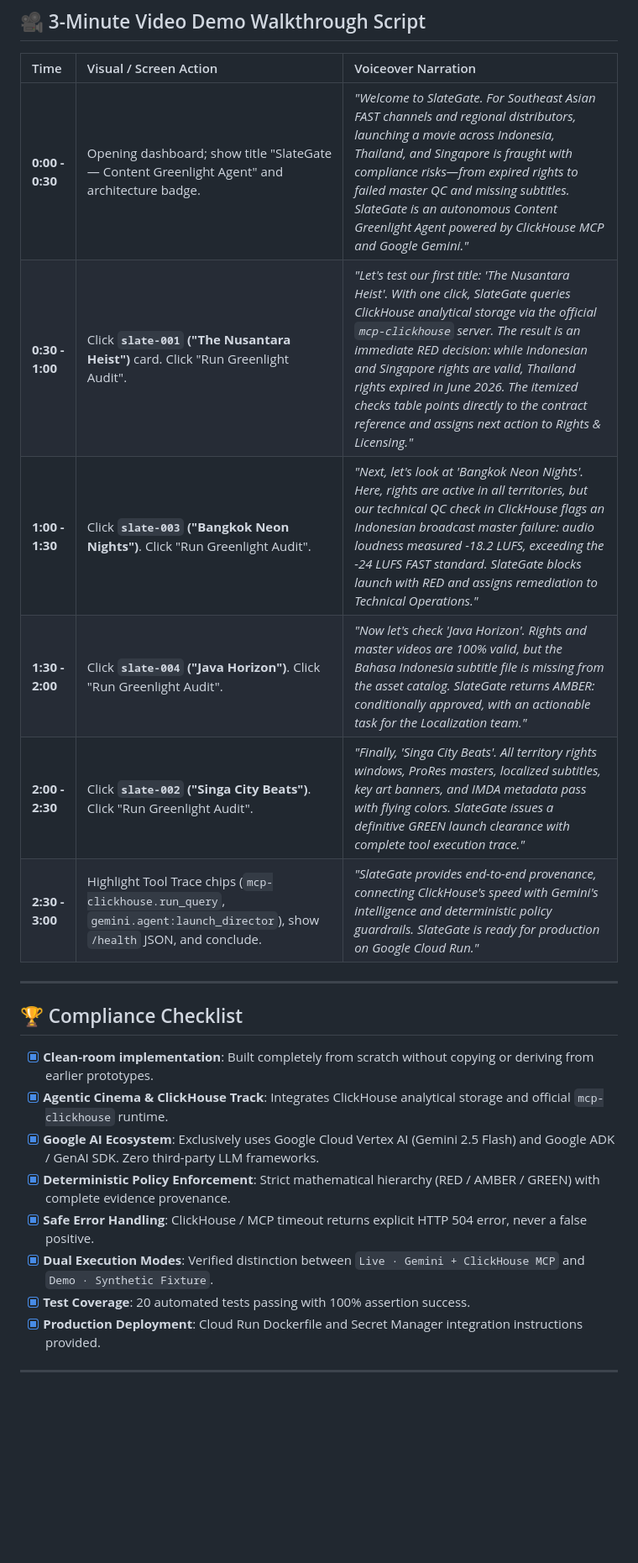
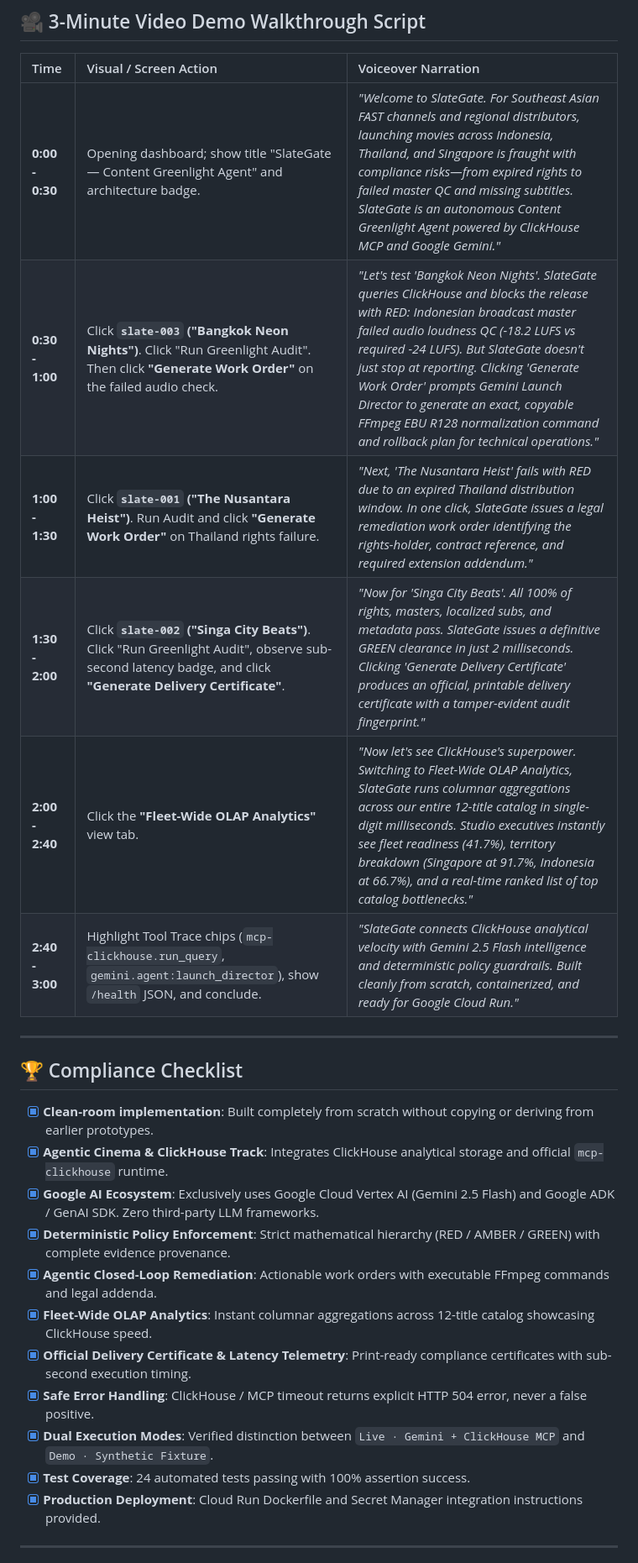
Before and after one commit to ralvyathaya/SlateGate, a Markdown page: README.md, the part around one of its changes. Shown at 84% size. GitHub-like rendering; blank space fills up the shorter version.

Commit message:
docs(champion): update DEVELOPMENT_LOG and README with fleet analytics, remediation, and demo script

```diff
--- a/README.md
+++ b/README.md
@@ -188,12 +194,12 @@ gcloud run deploy slategate \
 
 | Time | Visual / Screen Action | Voiceover Narration |
 | :--- | :--- | :--- |
-| **0:00 - 0:30** | Opening dashboard; show title "SlateGate — Content Greenlight Agent" and architecture badge. | *"Welcome to SlateGate. For Southeast Asian FAST channels and regional distributors, launching a movie across Indonesia, Thailand, and Singapore is fraught with compliance risks—from expired rights to failed master QC and missing subtitles. SlateGate is an autonomous Content Greenlight Agent powered by ClickHouse MCP and Google Gemini."* |
-| **0:30 - 1:00** | Click **`slate-001` ("The Nusantara Heist")** card. Click "Run Greenlight Audit". | *"Let's test our first title: 'The Nusantara Heist'. With one click, SlateGate queries ClickHouse analytical storage via the official `mcp-clickhouse` server. The result is an immediate RED decision: while Indonesian and Singapore rights are valid, Thailand rights expired in June 2026. The itemized checks table points directly to the contract reference and assigns next action to Rights & Licensing."* |
-| **1:00 - 1:30** | Click **`slate-003` ("Bangkok Neon Nights")**. Click "Run Greenlight Audit". | *"Next, let's look at 'Bangkok Neon Nights'. Here, rights are active in all territories, but our technical QC check in ClickHouse flags an Indonesian broadcast master failure: audio loudness measured -18.2 LUFS, exceeding the -24 LUFS FAST standard. SlateGate blocks launch with RED and assigns remediation to Technical Operations."* |
-| **1:30 - 2:00** | Click **`slate-004` ("Java Horizon")**. Click "Run Greenlight Audit". | *"Now let's check 'Java Horizon'. Rights and master videos are 100% valid, but the Bahasa Indonesia subtitle file is missing from the asset catalog. SlateGate returns AMBER: conditionally approved, with an actionable task for the Localization team."* |
-| **2:00 - 2:30** | Click **`slate-002` ("Singa City Beats")**. Click "Run Greenlight Audit". | *"Finally, 'Singa City Beats'. All territory rights windows, ProRes masters, localized subtitles, key art banners, and IMDA metadata pass with flying colors. SlateGate issues a definitive GREEN launch clearance with complete tool execution trace."* |
-| **2:30 - 3:00** | Highlight Tool Trace chips (`mcp-clickhouse.run_query`, `gemini.agent:launch_director`), show `/health` JSON, and conclude. | *"SlateGate provides end-to-end provenance, connecting ClickHouse's speed with Gemini's intelligence and deterministic policy guardrails. SlateGate is ready for production on Google Cloud Run."* |
+| **0:00 - 0:30** | Opening dashboard; show title "SlateGate — Content Greenlight Agent" and architecture badge. | *"Welcome to SlateGate. For Southeast Asian FAST channels and regional distributors, launching movies across Indonesia, Thailand, and Singapore is fraught with compliance risks—from expired rights to failed master QC and missing subtitles. SlateGate is an autonomous Content Greenlight Agent powered by ClickHouse MCP and Google Gemini."* |
+| **0:30 - 1:00** | Click **`slate-003` ("Bangkok Neon Nights")**. Click "Run Greenlight Audit". Then click **"Generate Work Order"** on the failed audio check. | *"Let's test 'Bangkok Neon Nights'. SlateGate queries ClickHouse and blocks the release with RED: Indonesian broadcast master failed audio loudness QC (-18.2 LUFS vs required -24 LUFS). But SlateGate doesn't just stop at reporting. Clicking 'Generate Work Order' prompts Gemini Launch Director to generate an exact, copyable FFmpeg EBU R128 normalization command and rollback plan for technical operations."* |
+| **1:00 - 1:30** | Click **`slate-001` ("The Nusantara Heist")**. Run Audit and click **"Generate Work Order"** on Thailand rights failure. | *"Next, 'The Nusantara Heist' fails with RED due to an expired Thailand distribution window. In one click, SlateGate issues a legal remediation work order identifying the rights-holder, contract reference, and required extension addendum."* |
+| **1:30 - 2:00** | Click **`slate-002` ("Singa City Beats")**. Click "Run Greenlight Audit", observe sub-second latency badge, and click **"Generate Delivery Certificate"**. | *"Now for 'Singa City Beats'. All 100% of rights, masters, localized subs, and metadata pass. SlateGate issues a definitive GREEN clearance in just 2 milliseconds. Clicking 'Generate Delivery Certificate' produces an official, printable delivery certificate with a tamper-evident audit fingerprint."* |
+| **2:00 - 2:40** | Click the **"Fleet-Wide OLAP Analytics"** view tab. | *"Now let's see ClickHouse's superpower. Switching to Fleet-Wide OLAP Analytics, SlateGate runs columnar aggregations across our entire 12-title catalog in single-digit milliseconds. Studio executives instantly see fleet readiness (41.7%), territory breakdown (Singapore at 91.7%, Indonesia at 66.7%), and a real-time ranked list of top catalog bottlenecks."* |
+| **2:40 - 3:00** | Highlight Tool Trace chips (`mcp-clickhouse.run_query`, `gemini.agent:launch_director`), show `/health` JSON, and conclude. | *"SlateGate connects ClickHouse analytical velocity with Gemini 2.5 Flash intelligence and deterministic policy guardrails. Built cleanly from scratch, containerized, and ready for Google Cloud Run."* |
 
 ---
 
@@ -203,9 +209,12 @@ gcloud run deploy slategate \
 - [x] **Agentic Cinema & ClickHouse Track**: Integrates ClickHouse analytical storage and official `mcp-clickhouse` runtime.
 - [x] **Google AI Ecosystem**: Exclusively uses Google Cloud Vertex AI (Gemini 2.5 Flash) and Google ADK / GenAI SDK. Zero third-party LLM frameworks.
 - [x] **Deterministic Policy Enforcement**: Strict mathematical hierarchy (RED / AMBER / GREEN) with complete evidence provenance.
+- [x] **Agentic Closed-Loop Remediation**: Actionable work orders with executable FFmpeg commands and legal addenda.
+- [x] **Fleet-Wide OLAP Analytics**: Instant columnar aggregations across 12-title catalog showcasing ClickHouse speed.
+- [x] **Official Delivery Certificate & Latency Telemetry**: Print-ready compliance certificates with sub-second execution timing.
 - [x] **Safe Error Handling**: ClickHouse / MCP timeout returns explicit HTTP 504 error, never a false positive.
 - [x] **Dual Execution Modes**: Verified distinction between `Live · Gemini + ClickHouse MCP` and `Demo · Synthetic Fixture`.
-- [x] **Test Coverage**: 20 automated tests passing with 100% assertion success.
+- [x] **Test Coverage**: 24 automated tests passing with 100% assertion success.
 - [x] **Production Deployment**: Cloud Run Dockerfile and Secret Manager integration instructions provided.
 
 ---
```
Also changed, not shown: other parts of README.md (+7 -1 lines), DEVELOPMENT_LOG.md (+23 -0 lines).
